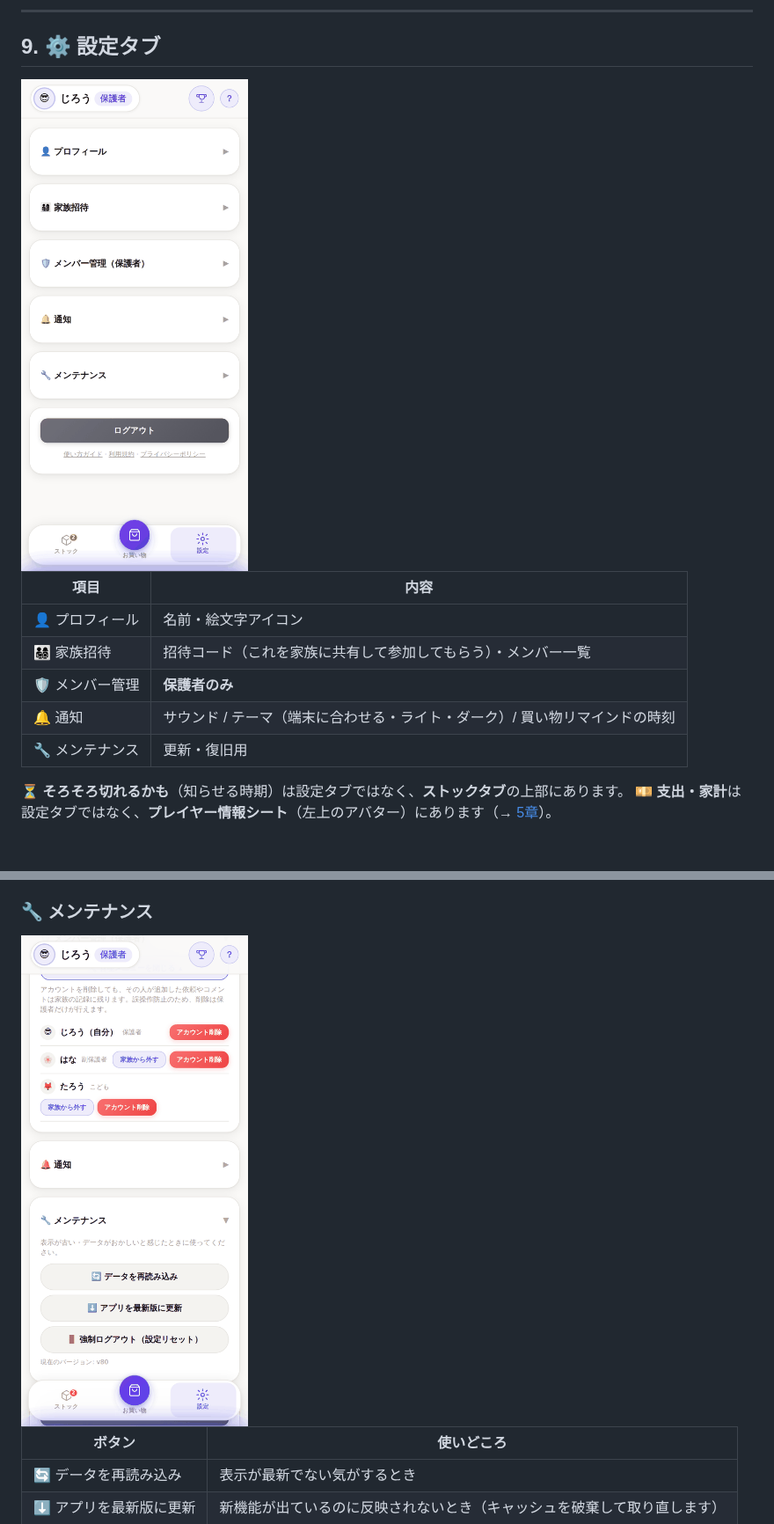
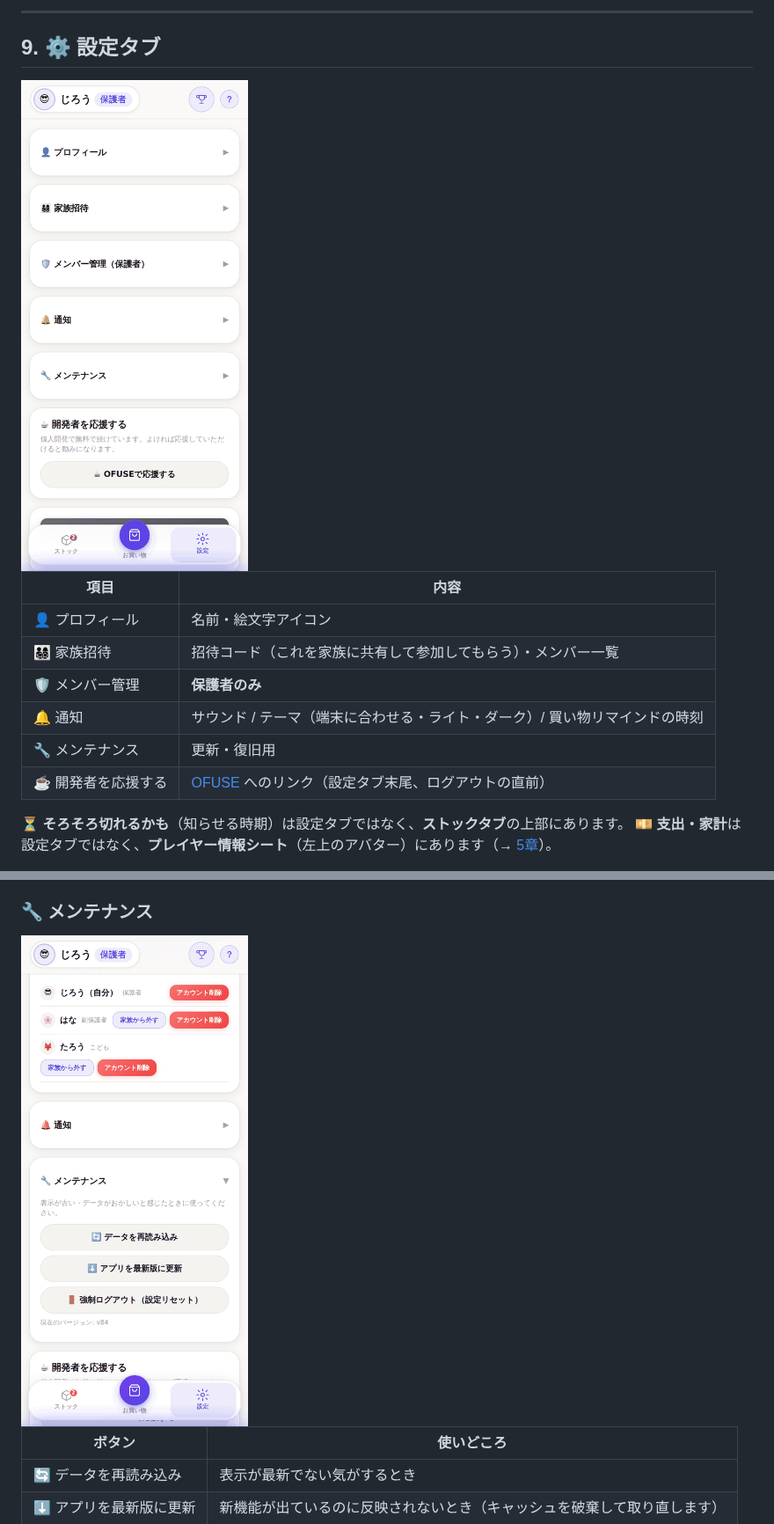
Before and after one commit to b-w-hiroki/otsukai, a Markdown page: docs/features.md, 2 parts joined by grey strips. Shown at 88% size. GitHub-like rendering; pictures changed too: docs/screenshots/12-settings.png, docs/screenshots/14-maintenance.png; blank space fills up the shorter version.

```diff
--- a/docs/features.md
+++ b/docs/features.md
@@ -312,6 +312,7 @@
 | 🛡️ メンバー管理 | **保護者のみ** |
 | 🔔 通知 | サウンド / テーマ（端末に合わせる・ライト・ダーク）/ 買い物リマインドの時刻 |
 | 🔧 メンテナンス | 更新・復旧用 |
+| ☕ 開発者を応援する | [OFUSE](https://ofuse.me/ff51ce4a) へのリンク（設定タブ末尾、ログアウトの直前） |
 
 **⏳ そろそろ切れるかも**（知らせる時期）は設定タブではなく、**ストックタブ**の上部にあります。
 **💴 支出・家計**は設定タブではなく、**プレイヤー情報シート**（左上のアバター）にあります（→ [5章](#5--支出家計)）。
```
Also changed, not shown: docs/monetization-ideas.md (+5 -6 lines), docs/screenshots/09-history.png, docs/screenshots/11-stock.png, docs/screenshots/16-stock-cycle.png, 2 other files.
